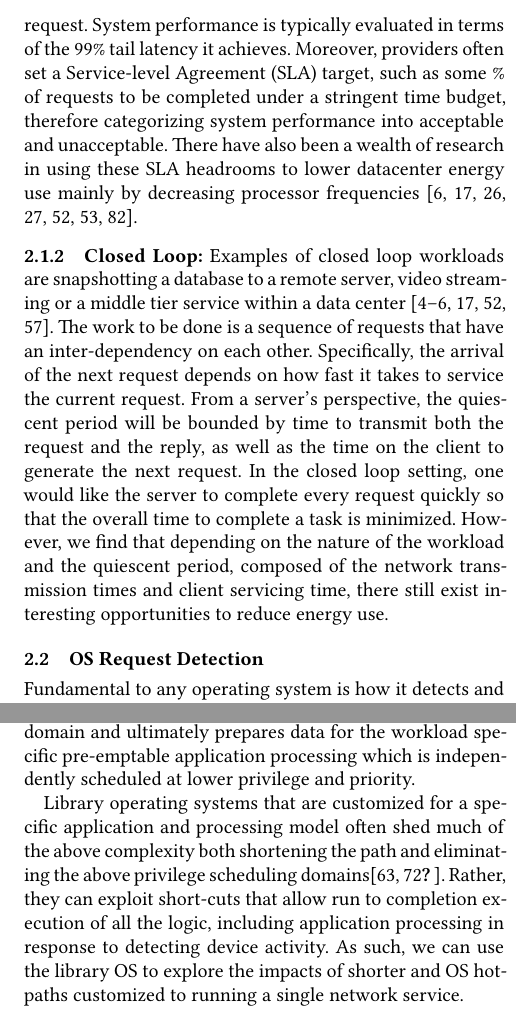
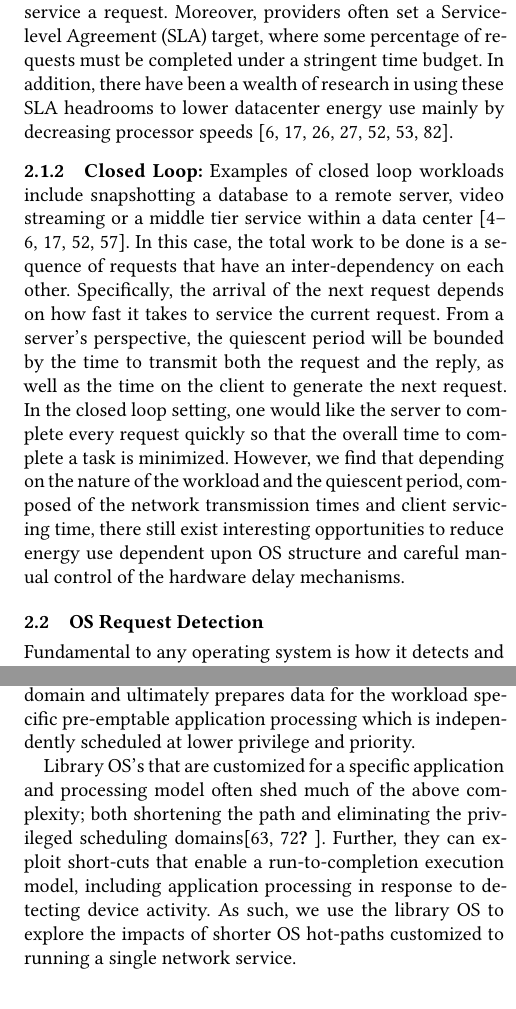
Before and after one commit to SESA/sesa-papers-overleaf, a LaTeX paper (sosp-21/main.tex, which reads sosp-21/workflow.tex): two parts of the columns of pages 2 and 3 of 16, joined at a grey line, cut at the place of the change. Compiled offline with XeLaTeX.

Commit message:
Updates from Overleaf

```diff
--- a/sosp-21/workflow.tex
+++ b/sosp-21/workflow.tex
@@ -46,16 +47,17 @@ The nature of the workloads drive the length of quiescent period and of course t
 
 \subsubsection{Open Loop:}
 \label{sec:workflow:openloop}
-In an open loop scenario like a Memcached workload, the external request rate induces an inter-arrival gap that will drive the quiescent period -- longer at lighter loads (lower queries per second (QPS)) and shorter at heavier loads (higher QPS). Largely the arrival rate can be considered independent of the time required to service a request.  System performance is typically evaluated in terms of the 99\% tail latency it achieves.  Moreover, providers often set a Service-level Agreement (SLA) target, such as some \% of requests to be completed under a stringent time budget, therefore categorizing system performance into acceptable and unacceptable. There have also been a wealth of research in using these SLA headrooms to lower datacenter energy use mainly by decreasing processor frequencies~\cite{Dynamo, SmoothOperator, oldi-pegasus, adrenaline, heracles, energyproportion, warehouse-power}.
+In an open loop scenario, such as in-memory key-value stores, the external request rate induces an inter-arrival gap that will drive the quiescent period -- longer at lighter loads (lower queries per second (QPS)) and shorter at heavier loads (higher QPS). The arrival rate can largely be considered independent of the time required to service a request. Moreover, providers often set a Service-level Agreement (SLA) target, where some percentage of requests must be completed under a stringent time budget. In addition, there have been a wealth of research in using these SLA headrooms to lower datacenter energy use mainly by decreasing processor speeds~\cite{Dynamo, SmoothOperator, oldi-pegasus, adrenaline, heracles, energyproportion, warehouse-power}.
 % others have noted this is ripe to explore the trade-offs
-
+% System performance is typically evaluated in terms of the 99\% tail latency it achieves
 %such as a 99\% tail latency of 500${\mu}$s
 %Many interesting interactions and trade-offs exist in Open Loop workloads to affect the latency below the SLA targets and the energy consumed.
+%herefore categorizing system performance into acceptable and unacceptable.
 
 \subsubsection{Closed Loop:}
 \label{sec:workflow:closed_loop}
-Examples of closed loop workloads are snapshotting a database to a remote server, video streaming or a middle tier service within a data center~\cite{Barroso:2009:DCI:1643608, oldi-study, oldi-pegasus, warehouse-power, energyproportion, WebSearch}.  The work to be done is a sequence of requests that have an inter-dependency on each other. Specifically, the arrival of the next request depends on how fast it takes to service the current request. From a server's perspective, the quiescent period will be bounded by time to transmit both the request and the reply, as well as the time on the client to generate the next request.
-In the closed loop setting, one would like the server to complete every request quickly so that the overall time to complete a task is minimized. However, we find that depending on the nature of the workload and the quiescent period, composed of the network transmission times and client servicing time, there still exist interesting opportunities to reduce energy use.
+Examples of closed loop workloads include snapshotting a database to a remote server, video streaming or a middle tier service within a data center~\cite{Barroso:2009:DCI:1643608, oldi-study, oldi-pegasus, warehouse-power, energyproportion, WebSearch}. In this case, the total work to be done is a sequence of requests that have an inter-dependency on each other. Specifically, the arrival of the next request depends on how fast it takes to service the current request. From a server's perspective, the quiescent period will be bounded by the time to transmit both the request and the reply, as well as the time on the client to generate the next request.
+In the closed loop setting, one would like the server to complete every request quickly so that the overall time to complete a task is minimized. However, we find that depending on the nature of the workload and the quiescent period, composed of the network transmission times and client servicing time, there still exist interesting opportunities to reduce energy use dependent upon OS structure and careful manual control of the hardware delay mechanisms.
 % polling in nodejs/netpipe - edp
 % heavy computation vs light computation
 % msg size differences
@@ -81,9 +83,9 @@ Using interrupts has three important implications: 1) Interrupts can be used to
 \label{sec:workflow:pollio}
 Most modern high-speed devices expose a memory, if not cache, friendly interface, that permits the processors to read a per-core memory address to determine if the device, such as the Network Interface Card (NIC) has received data that requires processing by the core.  This facility allows software to directly poll the device and initiate software handling without an interrupt.  This approach reduces latency and other performance penalties associated with interrupt driven IO.  However, the period in which the device is checked requires CPU activity and thus limits the ability to halt the cores when there is no work to be done.  In the extreme, a customized OS path supporting a single application can run a poll loop on every core to constantly check for work, conduct the work and then go back to polling for new work and thus never halting the processors.
 
-Kim et al.\cite{pacingtoidle}, referred to a regime in which one keeps the processor busy as 'no-idle', an alternative energy management strategy. In the context of network driven processing we will refer to this as an aggressive polling or simply polling strategy.  In general, such an aggressive poll approach is assumed to maximize performance by avoiding interrupt overheads and minimize latency at a cost to increased energy use.
+Kim et al.\cite{pacingtoidle}, referred to a regime in which one keeps the processor busy as 'no-idle', an alternative energy management strategy. In the context of network driven processing we will refer to this as an aggressive polling strategy.  In general, such a poll approach is assumed to maximize performance by avoiding interrupt overheads and minimize latency at a cost to increased energy use.
 
-It is worth noting processors typically have the ability to halt in a way that an update to a cache line will awaken it, there exists the possibility of implementing the poll in combination with sleep states\footnote{todo explanation}. In this paper we do not explore this possibility, leaving it for future work.
+\textit{It is worth noting processors typically have the ability to halt in a way that an update to a cache line will awaken it, there exists the possibility of implementing the poll in combination with sleep states\footnote{todo explanation}. In this paper we do not explore this possibility, leaving it for future work.}
 
 \subsubsection{Hybrid driven IO}
 \label{sec:workflow:hybridio}
@@ -119,7 +121,7 @@ Once the OS detection mechanism identifies that the NIC has data to process, sev
 
 This work on a general purpose OS, is typically split between two levels of scheduling; 1) interrupt level in which minimal work is done but at the highest critical priority and is run to completion (typically called the top-half processing), 2) the so-called bottom-half uses various kernel facilities to execute both device driver logic and protocol processing in a manner that can be preempted and rate limited.  Regardless, all this work is done at the OS privilege domain and ultimately prepares data for the workload specific pre-emptable application processing which is independently scheduled at lower privilege and priority. %% contrasted with specialized os
 
-Library operating systems that are customized for a specific application and processing model often shed much of the above complexity both shortening the path and eliminating the above privilege scheduling domains\cite{10.1145/2997641,10.1145/2812806,EbbRT}.  Rather, they can exploit short-cuts that allow run to completion execution of all the logic, including application processing in response to detecting device activity.  As such, we can use the library OS to explore the impacts of shorter and OS hot-paths customized to running a single network service.
+Library OS's that are customized for a specific application and processing model often shed much of the above complexity; both shortening the path and eliminating the privileged scheduling domains\cite{10.1145/2997641,10.1145/2812806,EbbRT}.  Further, they can exploit short-cuts that enable a run-to-completion execution model, including application processing in response to detecting device activity.  As such, we use the library OS to explore the impacts of shorter OS hot-paths customized to running a single network service.
 
 \subsubsection{Application Processing}
 \label{sec:workflow:appproc}
```
Also changed, not shown: sosp-21/workflow.tex (23 more changed lines).
